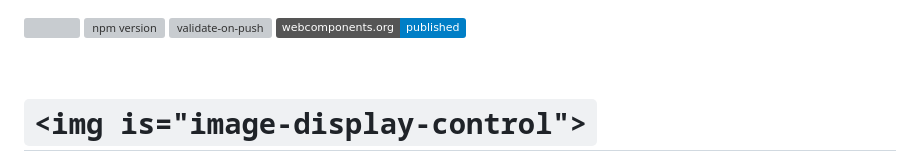
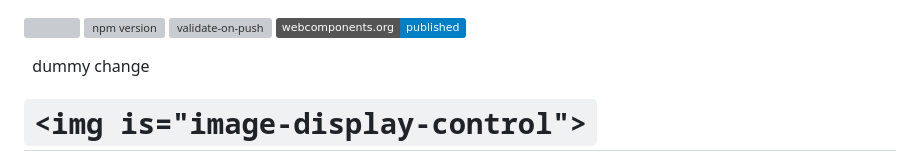
Before and after one commit to Frameright/image-display-control-web-component, a Markdown page: image-display-control/README.md, the part around the change. Drawn GitHub-style; badges without logos; grey boxes are pictures that could not be loaded.

Commit message:
Update README.md
dummy change to validate CI

```diff
--- a/image-display-control/README.md
+++ b/image-display-control/README.md
@@ -4,6 +4,7 @@
 [![Published on webcomponents.org](https://img.shields.io/badge/webcomponents.org-published-blue.svg)](https://www.webcomponents.org/element/@frameright/image-display-control-web-component)
 
 &nbsp;
+dummy change
 
 <!--
 WARNINGS:
```
